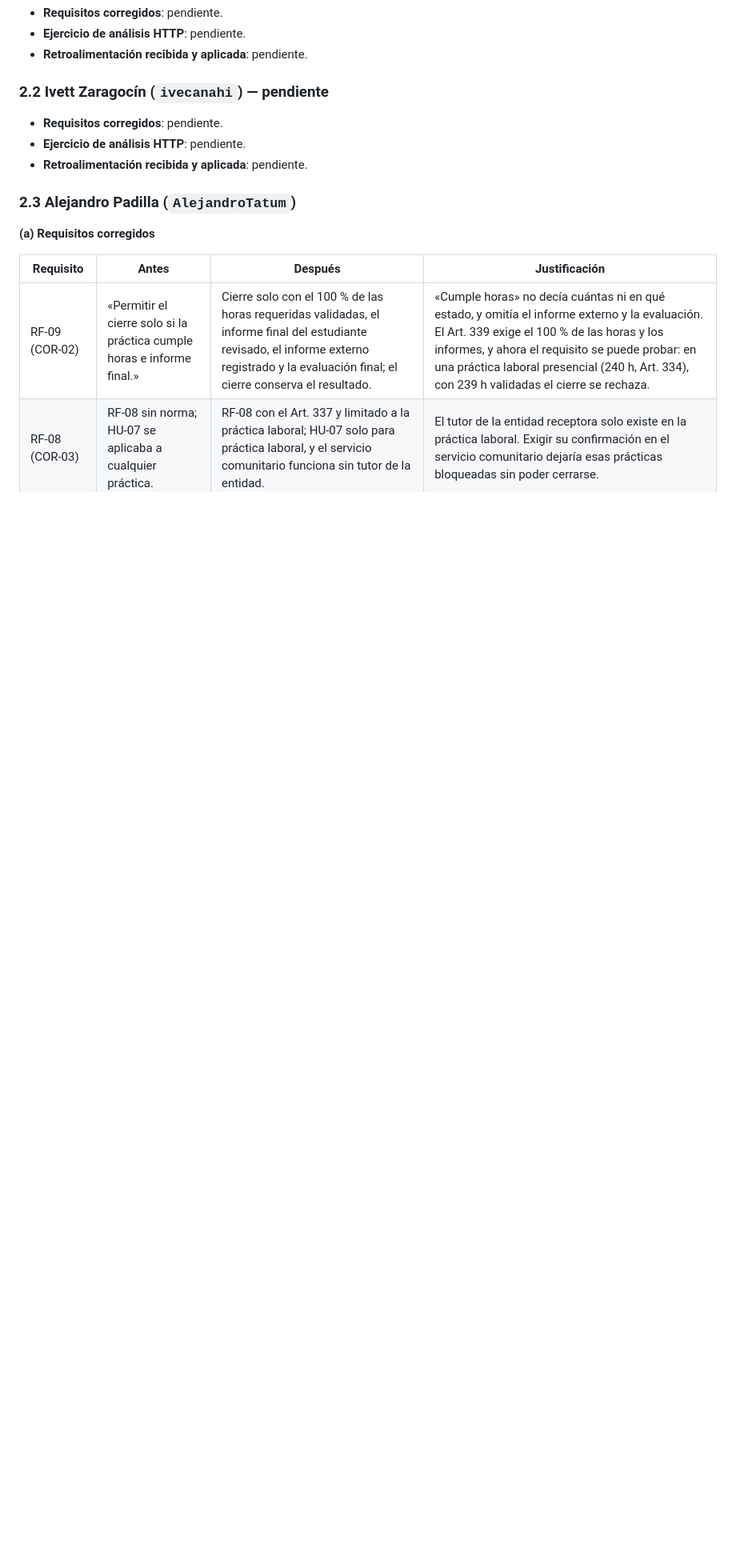
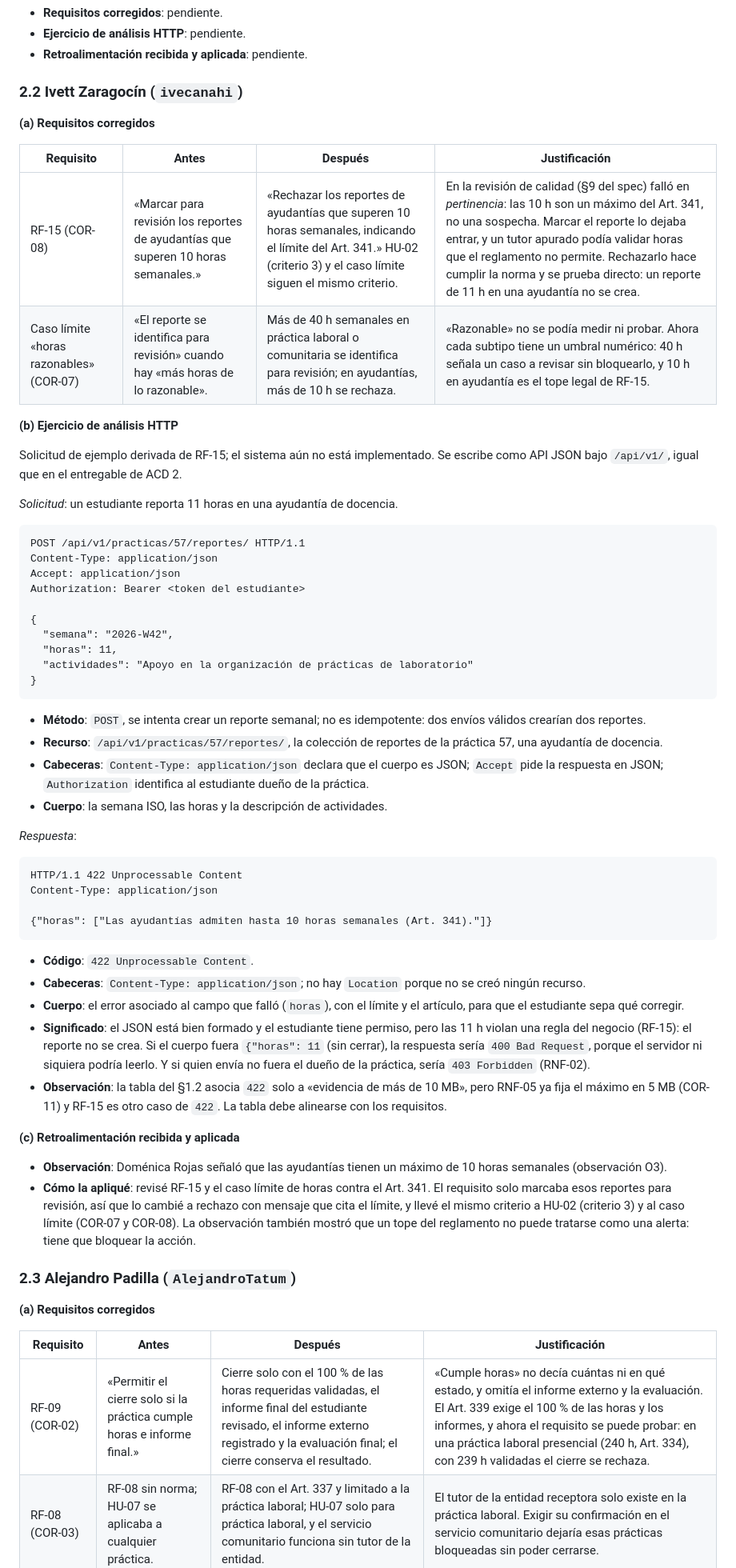
Before and after one commit to Jaimewww/sistema-practicas-preprofesionales-unl, a Markdown page: docs/http-analisis.md, the part around one of its changes. Shown at 80% size. Rendered like a GitHub page; blank space fills up the shorter version.

Commit message:
docs(acd2): complete individual HTTP evidence for section 2.2

````diff
--- a/docs/http-analisis.md
+++ b/docs/http-analisis.md
@@ -134,11 +134,60 @@ Cada integrante completa su sección con: **(a)** al menos dos requisitos revisa
 - **Ejercicio de análisis HTTP**: pendiente.
 - **Retroalimentación recibida y aplicada**: pendiente.
 
-### 2.2 Ivett Zaragocín (`ivecanahi`) — pendiente
+### 2.2 Ivett Zaragocín (`ivecanahi`)
 
-- **Requisitos corregidos**: pendiente.
-- **Ejercicio de análisis HTTP**: pendiente.
-- **Retroalimentación recibida y aplicada**: pendiente.
+**(a) Requisitos corregidos**
+
+| Requisito | Antes | Después | Justificación |
+| --- | --- | --- | --- |
+| RF-15 (COR-08) | «Marcar para revisión los reportes de ayudantías que superen 10 horas semanales.» | «Rechazar los reportes de ayudantías que superen 10 horas semanales, indicando el límite del Art. 341.» HU-02 (criterio 3) y el caso límite siguen el mismo criterio. | En la revisión de calidad (§9 del spec) falló en *pertinencia*: las 10 h son un máximo del Art. 341, no una sospecha. Marcar el reporte lo dejaba entrar, y un tutor apurado podía validar horas que el reglamento no permite. Rechazarlo hace cumplir la norma y se prueba directo: un reporte de 11 h en una ayudantía no se crea. |
+| Caso límite «horas razonables» (COR-07) | «El reporte se identifica para revisión» cuando hay «más horas de lo razonable». | Más de 40 h semanales en práctica laboral o comunitaria se identifica para revisión; en ayudantías, más de 10 h se rechaza. | «Razonable» no se podía medir ni probar. Ahora cada subtipo tiene un umbral numérico: 40 h señala un caso a revisar sin bloquearlo, y 10 h en ayudantía es el tope legal de RF-15. |
+
+**(b) Ejercicio de análisis HTTP**
+
+Solicitud de ejemplo derivada de RF-15; el sistema aún no está implementado. Se escribe como API JSON bajo `/api/v1/`, igual que en el entregable de ACD 2.
+
+*Solicitud*: un estudiante reporta 11 horas en una ayudantía de docencia.
+
+```text
+POST /api/v1/practicas/57/reportes/ HTTP/1.1
+Content-Type: application/json
+Accept: application/json
+Authorization: Bearer <token del estudiante>
+
+{
+  "semana": "2026-W42",
+  "horas": 11,
+  "actividades": "Apoyo en la organización de prácticas de laboratorio"
+}
+```
+
+- **Método**: `POST`, se intenta crear un reporte semanal; no es idempotente: dos envíos válidos crearían dos reportes.
+- **Recurso**: `/api/v1/practicas/57/reportes/`, la colección de reportes de la práctica 57, una ayudantía de docencia.
+- **Cabeceras**: `Content-Type: application/json` declara que el cuerpo es JSON; `Accept` pide la respuesta en JSON; `Authorization` identifica al estudiante dueño de la práctica.
+- **Cuerpo**: la semana ISO, las horas y la descripción de actividades.
+
+*Respuesta*:
+
+```text
+HTTP/1.1 422 Unprocessable Content
+Content-Type: application/json
+
+{"horas": ["Las ayudantías admiten hasta 10 horas semanales (Art. 341)."]}
+```
+
+- **Código**: `422 Unprocessable Content`.
+- **Cabeceras**: `Content-Type: application/json`; no hay `Location` porque no se creó ningún recurso.
+- **Cuerpo**: el error asociado al campo que falló (`horas`), con el límite y el artículo, para que el estudiante sepa qué corregir.
+- **Significado**: el JSON está bien formado y el estudiante tiene permiso, pero las 11 h violan una regla del negocio (RF-15): el reporte no se crea. Si el cuerpo fuera `{"horas": 11` (sin cerrar), la respuesta sería `400 Bad Request`, porque el servidor ni siquiera podría leerlo. Y si quien envía no fuera el dueño de la práctica, sería `403 Forbidden` (RNF-02).
+- **Observación**: la tabla del §1.2 asocia `422` solo a «evidencia de más de 10 MB», pero RNF-05 ya fija el máximo en 5 MB (COR-11) y RF-15 es otro caso de `422`. La tabla debe alinearse con los requisitos.
+
+**(c) Retroalimentación recibida y aplicada**
+
+- **Observación**: Doménica Rojas señaló que las ayudantías tienen un máximo de 10 horas semanales (observación O3).
+- **Cómo la apliqué**: revisé RF-15 y el caso límite de horas contra el Art. 341. El requisito solo marcaba esos reportes para revisión, así que lo cambié a rechazo con mensaje que cita el límite, y llevé el mismo criterio a HU-02 (criterio 3) y al caso límite (COR-07 y COR-08). La observación también mostró que un tope del reglamento no puede tratarse como una alerta: tiene que bloquear la acción.
+
+
 
 ### 2.3 Alejandro Padilla (`AlejandroTatum`)
 
````
Also changed, not shown: other parts of docs/http-analisis.md (+1 -0 lines).
